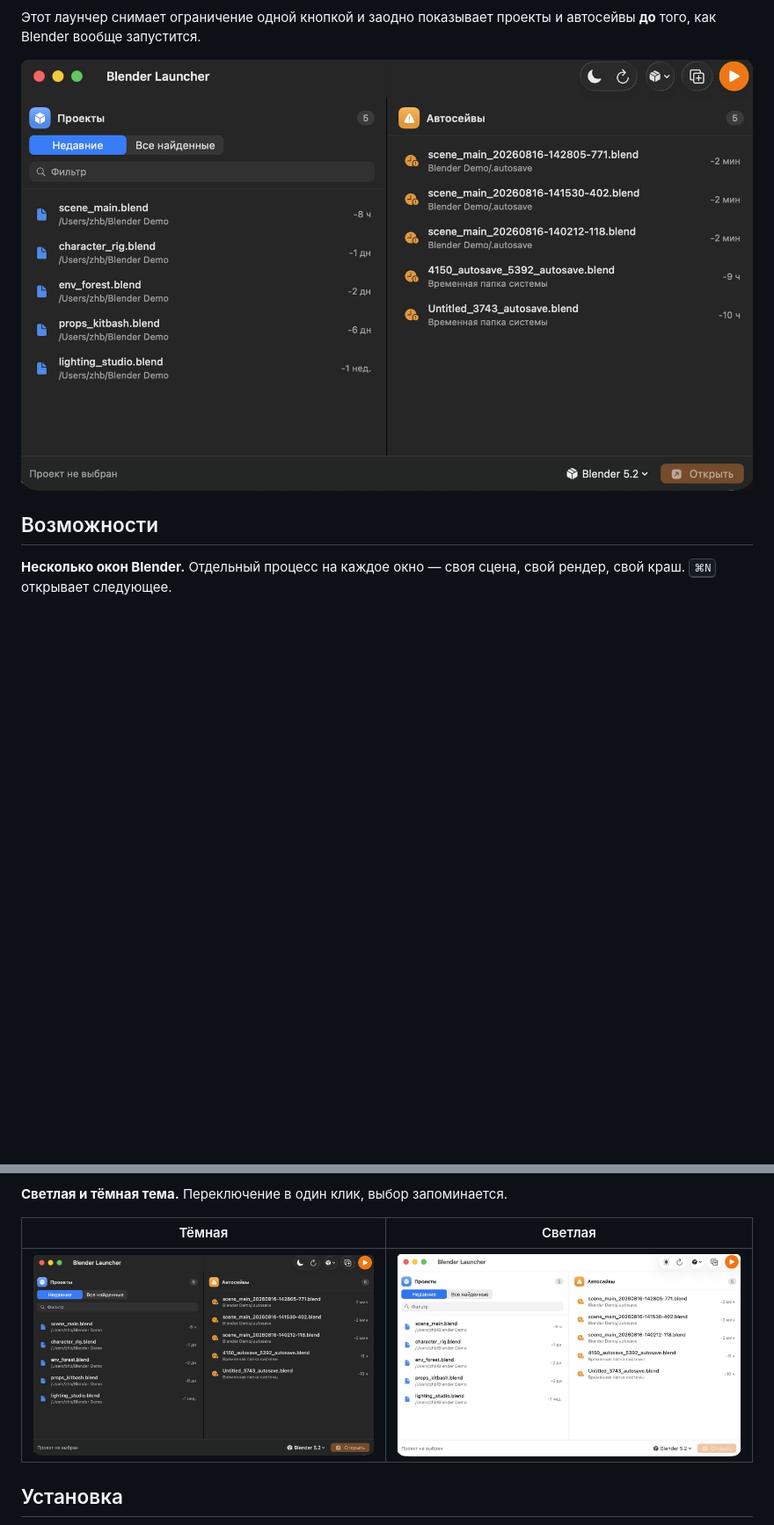
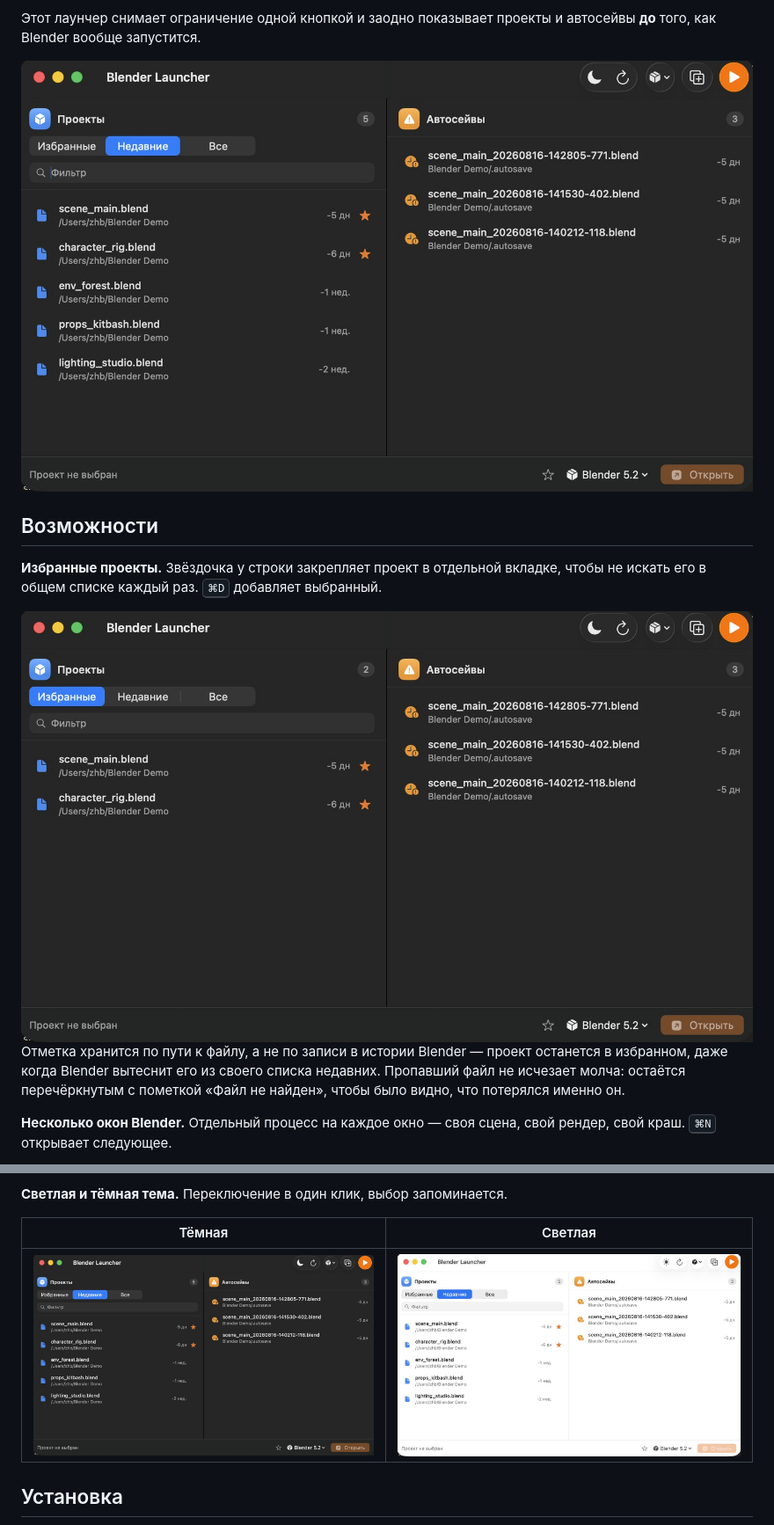
Before and after one commit to JustBelieve9/blender-launcher, a Markdown page: README.md, 2 parts joined by grey strips. Shown at 88% size. Drawn GitHub-style; pictures changed too: docs/assets/screenshot-dark.jpg, docs/assets/screenshot-favorites.jpg (added), docs/assets/screenshot-light.jpg; blank space fills up the shorter version.

```diff
--- a/README.md
+++ b/README.md
@@ -26,6 +26,16 @@ macOS не открывает второй экземпляр Blender: клик
 <img src="docs/assets/screenshot-dark.jpg" alt="Окно Blender Launcher: слева список проектов, справа автосейвы, внизу выбор версии и кнопка «Открыть»">
 
 ## Возможности
+
+**Избранные проекты.** Звёздочка у строки закрепляет проект в отдельной вкладке,
+чтобы не искать его в общем списке каждый раз. <kbd>⌘D</kbd> добавляет выбранный.
+
+<img src="docs/assets/screenshot-favorites.jpg" alt="Вкладка «Избранные» со списком закреплённых проектов">
+
+Отметка хранится по пути к файлу, а не по записи в истории Blender — проект
+останется в избранном, даже когда Blender вытеснит его из своего списка недавних.
+Пропавший файл не исчезает молча: остаётся перечёркнутым с пометкой
+«Файл не найден», чтобы было видно, что потерялся именно он.
 
 **Несколько окон Blender.** Отдельный процесс на каждое окно — своя сцена, свой
 рендер, свой краш. <kbd>⌘N</kbd> открывает следующее.
```
Also changed, not shown: other parts of README.md (+12 -2 lines), HANDOFF.md (added, +218 -0 lines), 6 other files.
